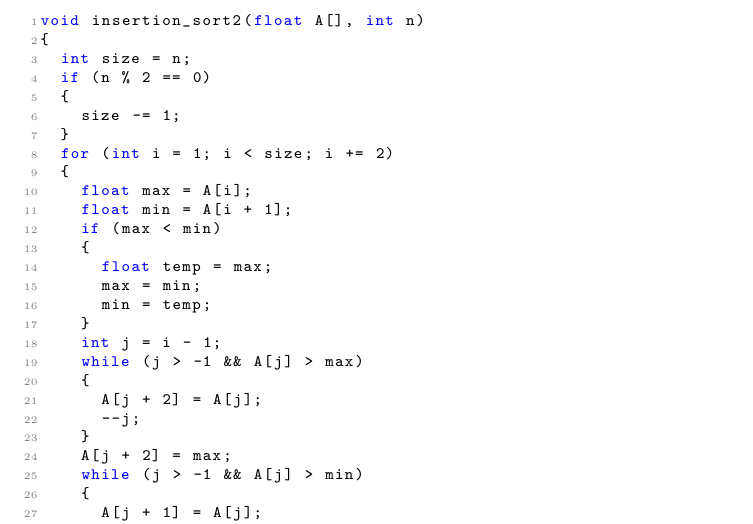
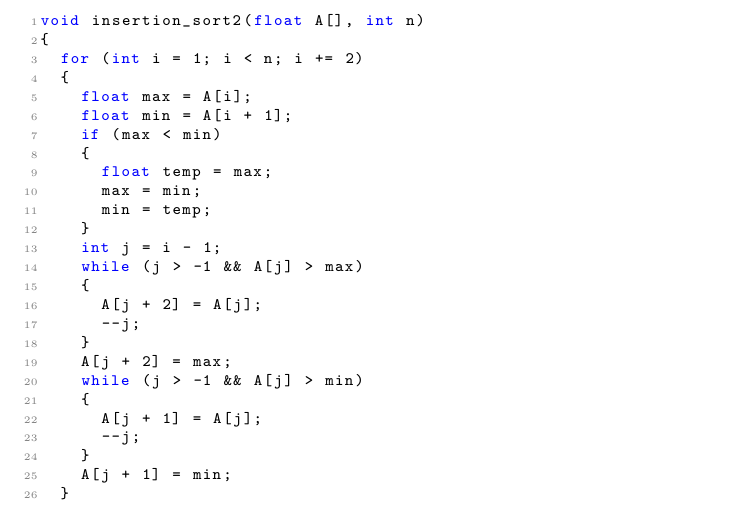
Before and after one commit to initt5/AiSD-Jakub_Zdancewicz, a LaTeX document (lista_1/sprawozdanie/main.tex): part of page 4 of 15, cut so that both start at the same text. Compiled offline with pdfLaTeX.

Commit message:
Kosmetyczne zmiany v3

```diff
--- a/lista_1/sprawozdanie/main.tex
+++ b/lista_1/sprawozdanie/main.tex
@@ -84,12 +84,7 @@ Rozważmy modyfikację algorytmu \textit{Insertion Sort} polegającą na jednocz
 \begin{lstlisting}[style=mystyle, language=C++, caption={Implementacja Modyfikacji \texttt{Insertion Sort}}, label={lst:insertion2}]
 void insertion_sort2(float A[], int n)
 {
-  int size = n;
-  if (n % 2 == 0)
-  {
-    size -= 1;
-  }
-  for (int i = 1; i < size; i += 2)
+  for (int i = 1; i < n; i += 2)
   {
     float max = A[i];
     float min = A[i + 1];
```
Also changed, not shown: lista_1/sprawozdanie/Sprawozdanie_lista_1.pdf, 1 other file.
